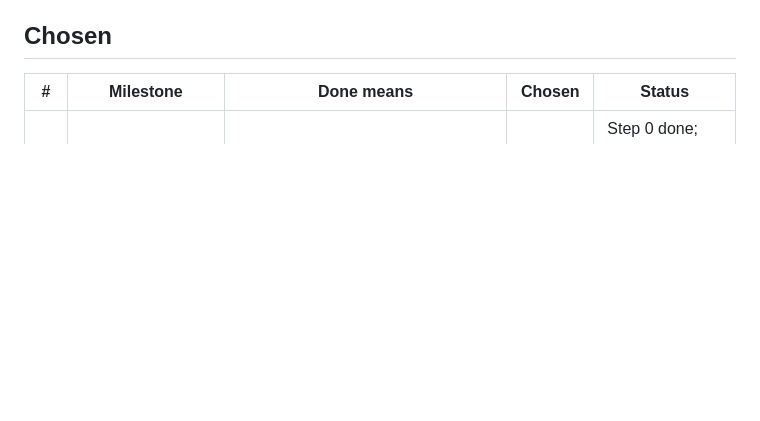
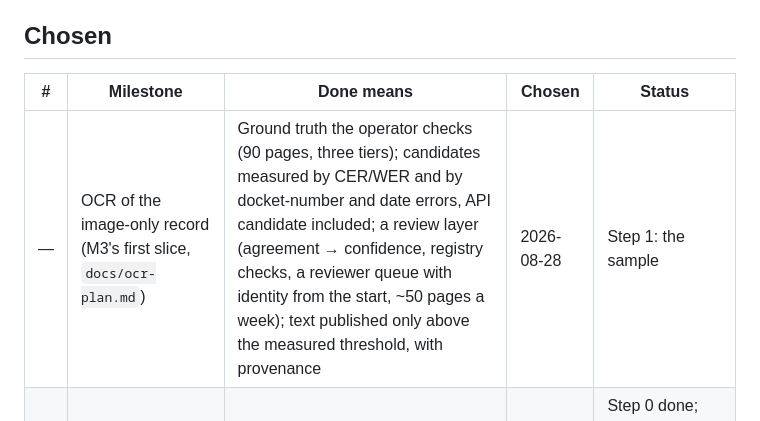
Before and after one commit to RMI-Valuation/docket-yard, a Markdown page: ROADMAP.md, the part around the change. Drawn GitHub-style; blank space fills up the shorter version.

Commit message:
OCR plan chosen: the operator's decisions recorded; step 1 begins

```diff
--- a/ROADMAP.md
+++ b/ROADMAP.md
@@ -15,6 +15,7 @@ the milestones record, and the document viewer (2026-08-27). The Ripe list is th
 
 | # | Milestone | Done means | Chosen | Status |
 | --- | --- | --- | --- | --- |
+| — | OCR of the image-only record (M3's first slice, `docs/ocr-plan.md`) | Ground truth the operator checks (90 pages, three tiers); candidates measured by CER/WER and by docket-number and date errors, API candidate included; a review layer (agreement → confidence, registry checks, a reviewer queue with identity from the start, ~50 pages a week); text published only above the measured threshold, with provenance | 2026-08-28 | Step 1: the sample |
 | — | Extraction benchmark (background) | Local LLM on RMI-AI-MACHINE vs API on a hand-labelled sample, before any extraction commits to local output; unblocks the citator | 2026-08-26 | Step 0 done; step 1 (60-decision labelled sample) awaits the operator's labels |
 | — | Three held-metadata slices, chosen by delegation ("proceed with whatever you see fit", 2026-08-27) | The citation resolver (F2's second half: a docket or decision citation in any of the Board's printed forms resolves to its address with no search step); a court-action index (D4's first slice: the 491 `Notice Of Court Action` decisions by rulemaking, quoted); a protective-order register (D7's first slice: the 695 `Motion For Protective Order` filings on one page and marked on the sheet). No inference, no extraction — projections of held rows | 2026-08-27 | Landed v2026.08.36 (milestones) |
 
```
Also changed, not shown: TODO.md (+3 -0 lines), docs/ocr-plan.md (+1 -1 lines).
